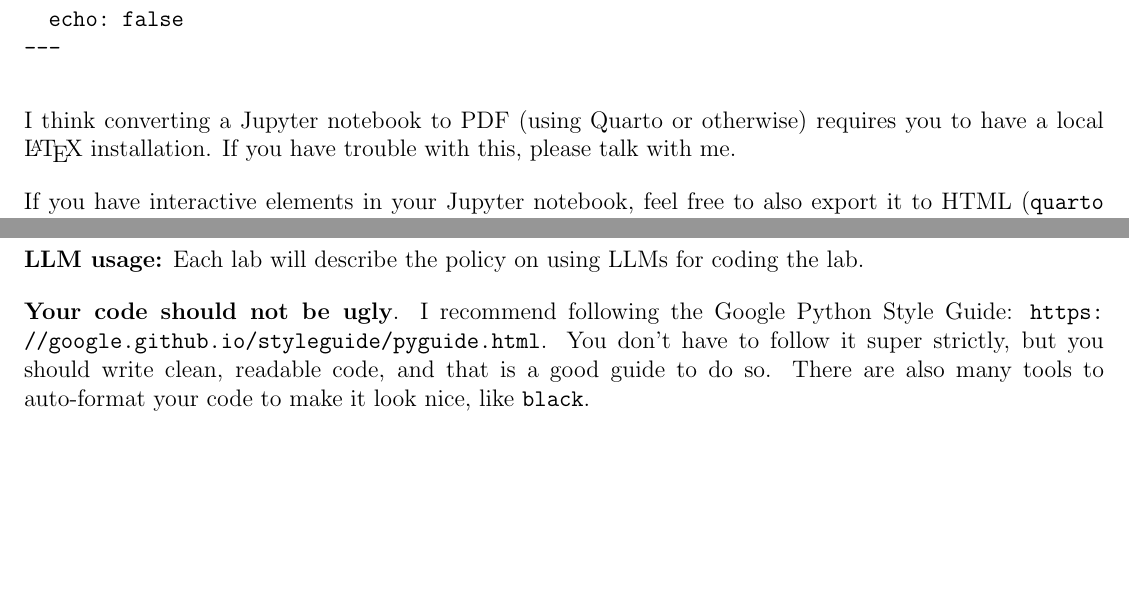
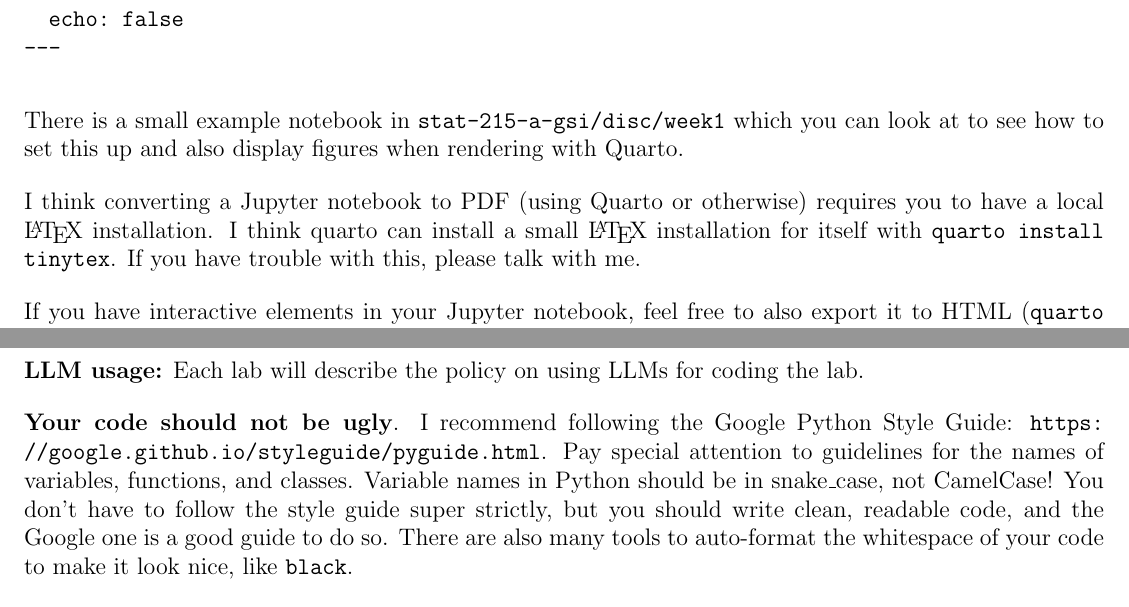
Before and after one commit to anthonyozerov/stat-215-a-gsi, a LaTeX document (disc/week1/lab-instructions.tex): two parts of pages 4 and 5 of 7, joined at a grey line, cut so that both start at the same text, the shorter picture padded with empty space. Compiled offline with pdfLaTeX.

Commit message:
update lab instructions, add quarto eg

```diff
--- a/disc/week1/lab-instructions.tex
+++ b/disc/week1/lab-instructions.tex
@@ -101,8 +101,9 @@ execute:
   echo: false
 ---
 \end{verbatim}
+There is a small example notebook in \texttt{stat-215-a-gsi/disc/week1} which you can look at to see how to set this up and also display figures when rendering with Quarto.
 
-I think converting a Jupyter notebook to PDF (using Quarto or otherwise) requires you to have a local \LaTeX\ installation. If you have trouble with this, please talk with me.
+I think converting a Jupyter notebook to PDF (using Quarto or otherwise) requires you to have a local \LaTeX\ installation. I think quarto can install a small \LaTeX\ installation for itself with \texttt{quarto install tinytex}. If you have trouble with this, please talk with me.
 
 If you have interactive elements in your Jupyter notebook, feel free to also export it to HTML (\texttt{quarto render labX.ipynb --execute}) and include that with your report, so I can play around with it!
 
@@ -139,7 +140,7 @@ If you are using a \LaTeX\ document for your report, you can include the figure
 
 \textbf{LLM usage:} Each lab will describe the policy on using LLMs for coding the lab.
 
-\textbf{Your code should not be ugly}. I recommend following the Google Python Style Guide: \url{https://google.github.io/styleguide/pyguide.html}. You don't have to follow it super strictly, but you should write clean, readable code, and that is a good guide to do so. There are also many tools to auto-format your code to make it look nice, like \texttt{black}.
+\textbf{Your code should not be ugly}. I recommend following the Google Python Style Guide: \url{https://google.github.io/styleguide/pyguide.html}. Pay special attention to guidelines for the names of variables, functions, and classes. Variable names in Python should be in snake\_case, not CamelCase! You don't have to follow the style guide super strictly, but you should write clean, readable code, and the Google one is a good guide to do so. There are also many tools to auto-format the whitespace of your code to make it look nice, like \texttt{black}.
 
 \textbf{Your code should be well-commented}.
 \begin{itemize}
```
Also changed, not shown: disc/week1/lab-instructions.pdf, disc/week1/quarto-example.pdf (added), 1 other file.
